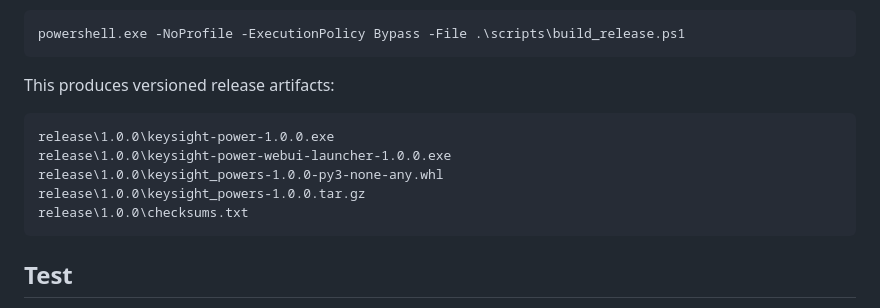
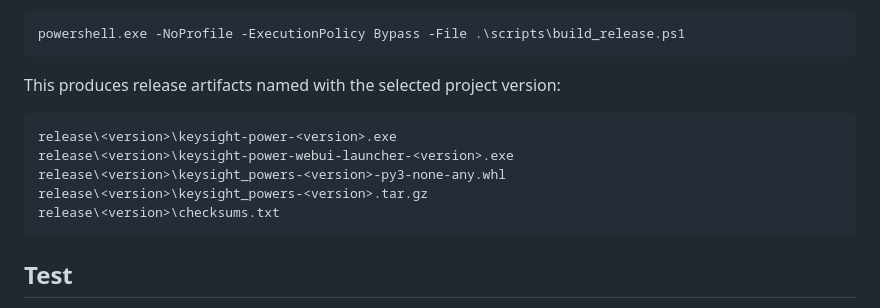
Before and after one commit to tom758258/powers-tool, a Markdown page: README.md, the part around the change. GitHub-like rendering.

````diff
--- a/README.md
+++ b/README.md
@@ -175,14 +175,14 @@ Build a release folder with wheel, sdist, standalone executables, and checksums:
 powershell.exe -NoProfile -ExecutionPolicy Bypass -File .\scripts\build_release.ps1
 ```
 
-This produces versioned release artifacts:
+This produces release artifacts named with the selected project version:
 
 ```text
-release\1.0.0\keysight-power-1.0.0.exe
-release\1.0.0\keysight-power-webui-launcher-1.0.0.exe
-release\1.0.0\keysight_powers-1.0.0-py3-none-any.whl
-release\1.0.0\keysight_powers-1.0.0.tar.gz
-release\1.0.0\checksums.txt
+release\<version>\keysight-power-<version>.exe
+release\<version>\keysight-power-webui-launcher-<version>.exe
+release\<version>\keysight_powers-<version>-py3-none-any.whl
+release\<version>\keysight_powers-<version>.tar.gz
+release\<version>\checksums.txt
 ```
 
 ## Test
````
Also changed, not shown: docs/cli/USER_GUIDE.md (+3 -4 lines), docs/webui/USER_GUIDE.md (+1 -1 lines).
